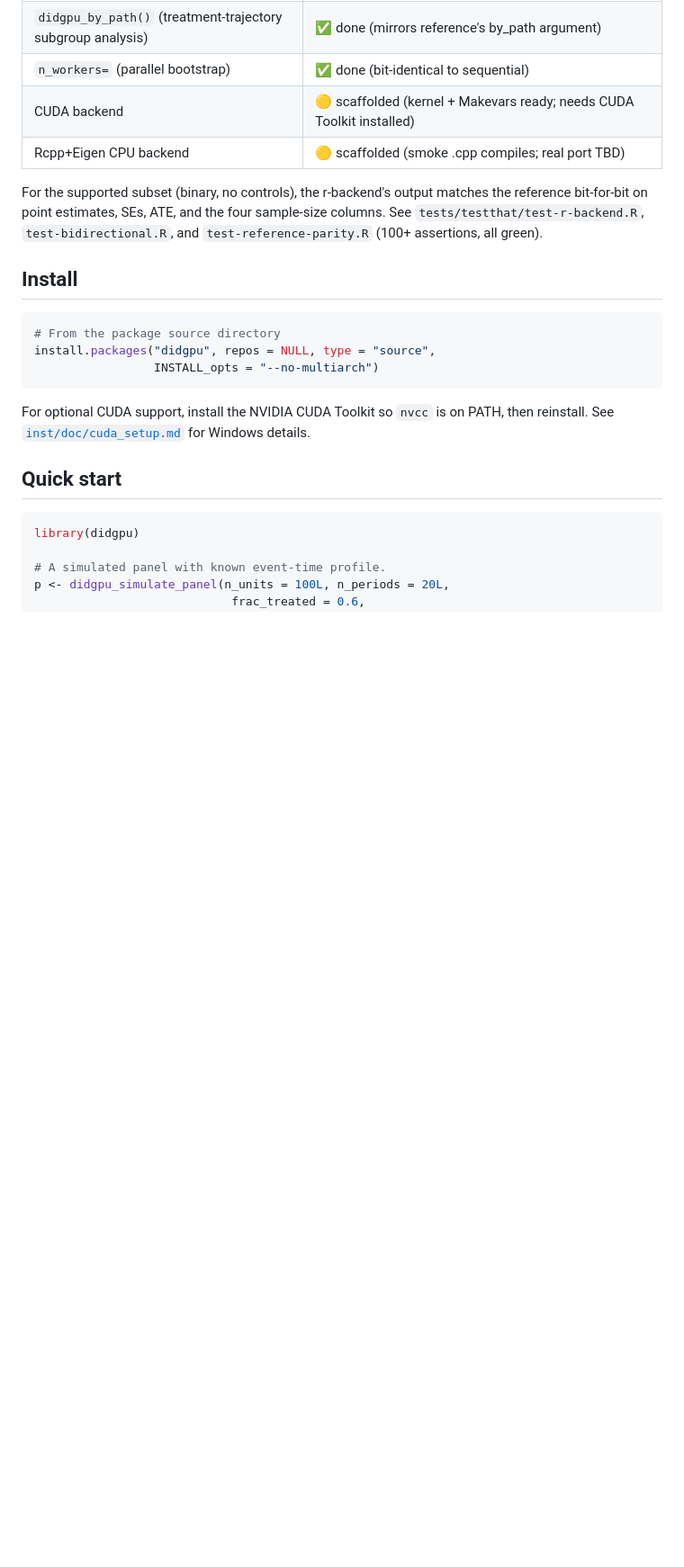
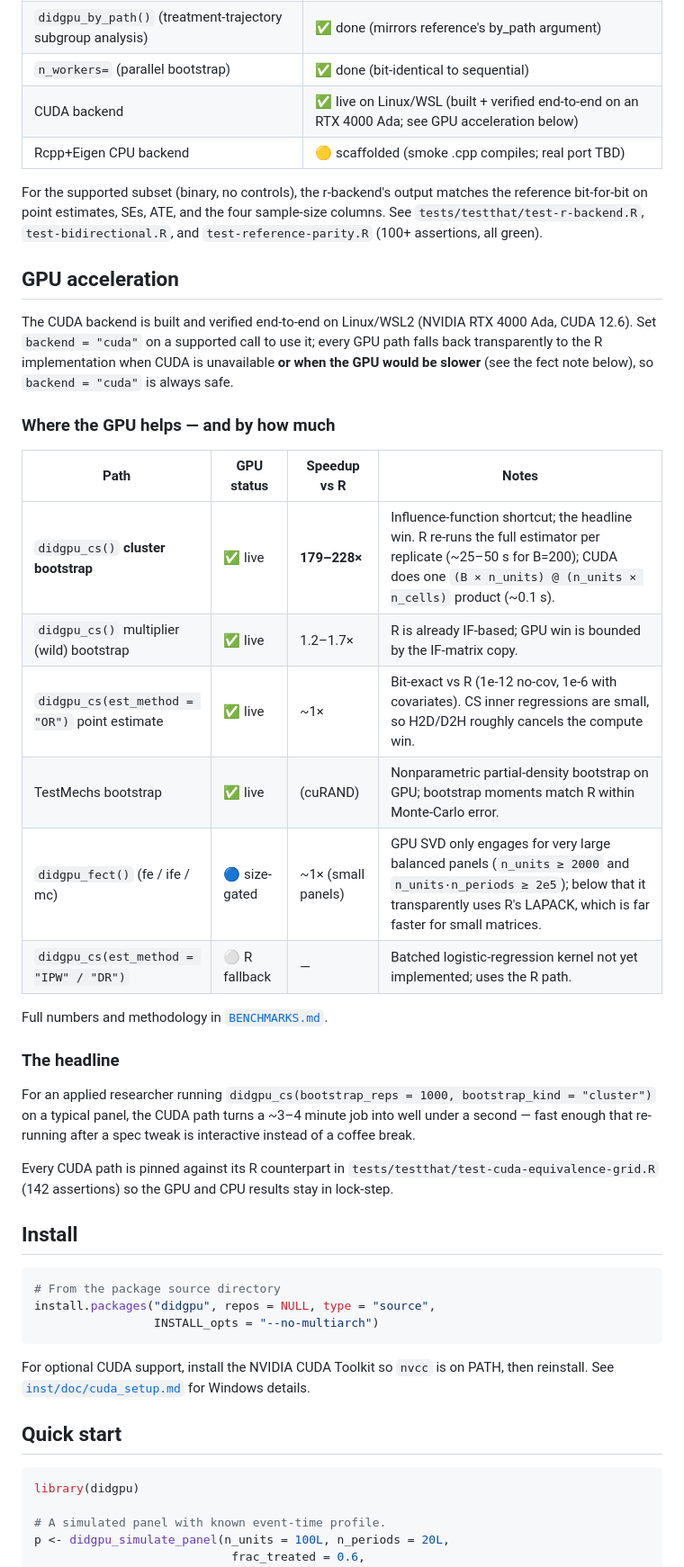
Before and after one commit to JoshuaAmmons/didgpu, a Markdown page: README.md, the part around the change. Shown at 90% size. Drawn GitHub-style; blank space fills up the shorter version.

```diff
--- a/README.md
+++ b/README.md
@@ -40,10 +40,42 @@ Designed for long-running econometric work: per-cell checkpointing to disk, resu
 | `didgpu_by()` (subgroup-by-subgroup estimation) | ✅ done (wraps didgpu(); per-subgroup checkpoints) |
 | `didgpu_by_path()` (treatment-trajectory subgroup analysis) | ✅ done (mirrors reference's by_path argument) |
 | `n_workers=` (parallel bootstrap)         | ✅ done (bit-identical to sequential) |
-| CUDA backend                              | 🟡 scaffolded (kernel + Makevars ready; needs CUDA Toolkit installed) |
+| CUDA backend                              | ✅ live on Linux/WSL (built + verified end-to-end on an RTX 4000 Ada; see GPU acceleration below) |
 | Rcpp+Eigen CPU backend                    | 🟡 scaffolded (smoke .cpp compiles; real port TBD) |
 
 For the supported subset (binary, no controls), the r-backend's output matches the reference bit-for-bit on point estimates, SEs, ATE, and the four sample-size columns. See `tests/testthat/test-r-backend.R`, `test-bidirectional.R`, and `test-reference-parity.R` (100+ assertions, all green).
+
+## GPU acceleration
+
+The CUDA backend is built and verified end-to-end on Linux/WSL2 (NVIDIA
+RTX 4000 Ada, CUDA 12.6). Set `backend = "cuda"` on a supported call to
+use it; every GPU path falls back transparently to the R implementation
+when CUDA is unavailable **or when the GPU would be slower** (see the
+fect note below), so `backend = "cuda"` is always safe.
+
+### Where the GPU helps — and by how much
+
+| Path | GPU status | Speedup vs R | Notes |
+|------|-----------|--------------|-------|
+| `didgpu_cs()` **cluster bootstrap** | ✅ live | **179–228×** | Influence-function shortcut; the headline win. R re-runs the full estimator per replicate (~25–50 s for B=200); CUDA does one `(B × n_units) @ (n_units × n_cells)` product (~0.1 s). |
+| `didgpu_cs()` multiplier (wild) bootstrap | ✅ live | 1.2–1.7× | R is already IF-based; GPU win is bounded by the IF-matrix copy. |
+| `didgpu_cs(est_method = "OR")` point estimate | ✅ live | ~1× | Bit-exact vs R (1e-12 no-cov, 1e-6 with covariates). CS inner regressions are small, so H2D/D2H roughly cancels the compute win. |
+| TestMechs bootstrap | ✅ live | (cuRAND) | Nonparametric partial-density bootstrap on GPU; bootstrap moments match R within Monte-Carlo error. |
+| `didgpu_fect()` (fe / ife / mc) | 🔵 size-gated | ~1× (small panels) | GPU SVD only engages for very large balanced panels (`n_units ≥ 2000` and `n_units·n_periods ≥ 2e5`); below that it transparently uses R's LAPACK, which is far faster for small matrices. |
+| `didgpu_cs(est_method = "IPW" / "DR")` | ⚪ R fallback | — | Batched logistic-regression kernel not yet implemented; uses the R path. |
+
+Full numbers and methodology in [`BENCHMARKS.md`](BENCHMARKS.md).
+
+### The headline
+
+For an applied researcher running `didgpu_cs(bootstrap_reps = 1000,
+bootstrap_kind = "cluster")` on a typical panel, the CUDA path turns a
+~3–4 minute job into well under a second — fast enough that re-running
+after a spec tweak is interactive instead of a coffee break.
+
+Every CUDA path is pinned against its R counterpart in
+`tests/testthat/test-cuda-equivalence-grid.R` (142 assertions) so the
+GPU and CPU results stay in lock-step.
 
 ## Install
 
```
Also changed, not shown: NEWS.md (+31 -10 lines).
